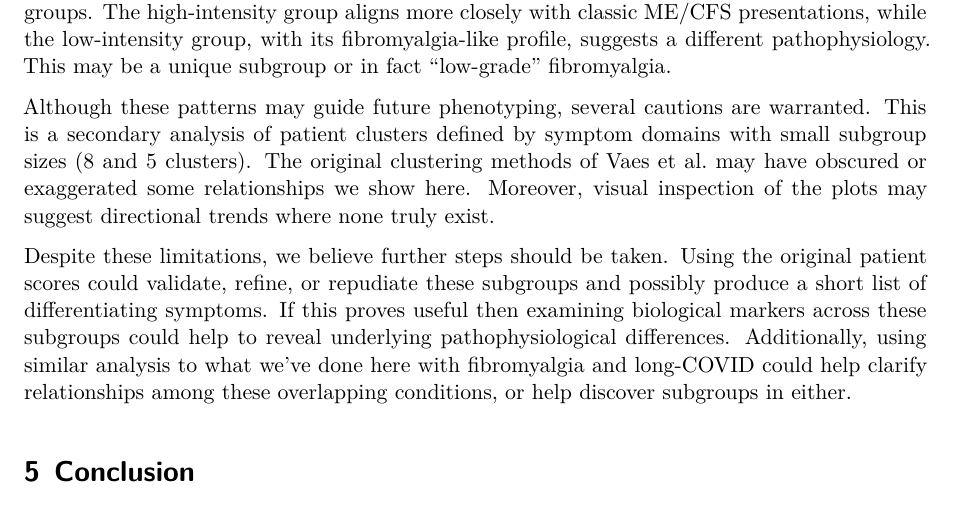
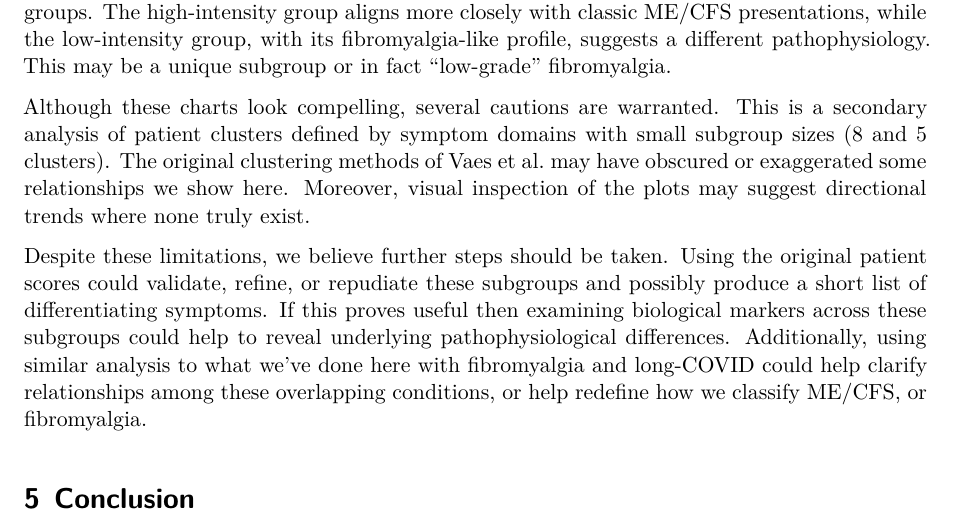
Before and after one commit to eriksquires/VaesSubgroups, a Quarto document (docs/VaesSubgroups.qmd): part of page 8 of 12, cut so that both start at the same text. Rendered offline with R 4.5, knitr and Pandoc in place of Quarto, then LaTeX, with nearby package versions; some code elsewhere in the file could not run offline; a font, style sheet, LaTeX package, included part or bibliography that could not be used is replaced or left out.

```diff
--- a/docs/VaesSubgroups.qmd
+++ b/docs/VaesSubgroups.qmd
@@ -316,9 +316,9 @@
 
 The wide net cast by Vaes in terms of diagnostic criteria may have helped to reveal these two subgroups. The high-intensity group aligns more closely with classic ME/CFS presentations, while the low-intensity group, with its fibromyalgia-like profile, suggests a different pathophysiology. This may be a unique subgroup or in fact "low-grade" fibromyalgia.
 
-Although these patterns may guide future phenotyping, several cautions are warranted. This is a secondary analysis of patient clusters defined by symptom domains with small subgroup sizes (8 and 5 clusters). The original clustering methods of Vaes et al. may have obscured or exaggerated some relationships we show here. Moreover, visual inspection of the plots may suggest directional trends where none truly exist.
+Although these charts look compelling, several cautions are warranted. This is a secondary analysis of patient clusters defined by symptom domains with small subgroup sizes (8 and 5 clusters). The original clustering methods of Vaes et al. may have obscured or exaggerated some relationships we show here. Moreover, visual inspection of the plots may suggest directional trends where none truly exist.
 
-Despite these limitations, we believe further steps should be taken. Using the original patient scores could validate, refine, or repudiate these subgroups and possibly produce a short list of differentiating symptoms. If this proves useful then examining biological markers across these subgroups could help to reveal underlying pathophysiological differences.  Additionally, using similar analysis to what we've done here with fibromyalgia and long-COVID could help clarify relationships among these overlapping conditions, or help discover subgroups in either.
+Despite these limitations, we believe further steps should be taken. Using the original patient scores could validate, refine, or repudiate these subgroups and possibly produce a short list of differentiating symptoms. If this proves useful then examining biological markers across these subgroups could help to reveal underlying pathophysiological differences.  Additionally, using similar analysis to what we've done here with fibromyalgia and long-COVID could help clarify relationships among these overlapping conditions, or help redefine how we classify ME/CFS, or fibromyalgia.
 
 # Conclusion
 
```
Also changed, not shown: docs/VaesSubgroups.tex, docs/VaesSubgroups.qmd (4 more changed lines), 1 other file.
